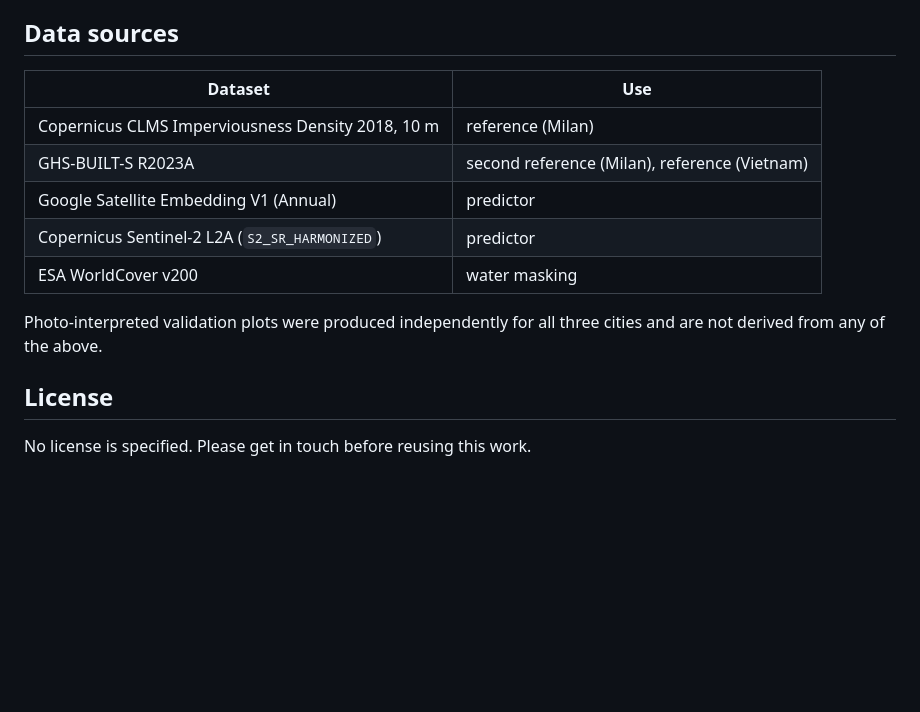
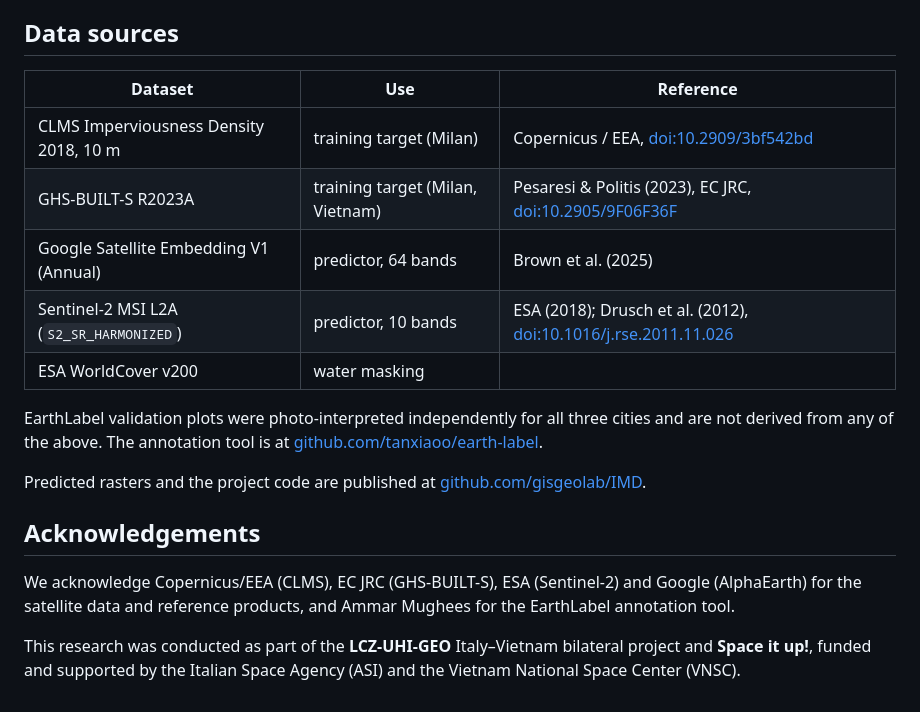
Before and after one commit to tanxiaoo/IMD-Mapping, a Markdown page: README.md, the part around one of its changes. Rendered like a GitHub page; blank space fills up the shorter version.

```diff
--- a/README.md
+++ b/README.md
@@ -128,17 +149,27 @@ quota is rate-based.
 
 ## Data sources
 
-| Dataset | Use |
-|---|---|
-| Copernicus CLMS Imperviousness Density 2018, 10 m | reference (Milan) |
-| GHS-BUILT-S R2023A | second reference (Milan), reference (Vietnam) |
-| Google Satellite Embedding V1 (Annual) | predictor |
-| Copernicus Sentinel-2 L2A (`S2_SR_HARMONIZED`) | predictor |
-| ESA WorldCover v200 | water masking |
+| Dataset | Use | Reference |
+|---|---|---|
+| CLMS Imperviousness Density 2018, 10 m | training target (Milan) | Copernicus / EEA, [doi:10.2909/3bf542bd](https://doi.org/10.2909/3bf542bd) |
+| GHS-BUILT-S R2023A | training target (Milan, Vietnam) | Pesaresi & Politis (2023), EC JRC, [doi:10.2905/9F06F36F](https://doi.org/10.2905/9F06F36F) |
+| Google Satellite Embedding V1 (Annual) | predictor, 64 bands | Brown et al. (2025) |
+| Sentinel-2 MSI L2A (`S2_SR_HARMONIZED`) | predictor, 10 bands | ESA (2018); Drusch et al. (2012), [doi:10.1016/j.rse.2011.11.026](https://doi.org/10.1016/j.rse.2011.11.026) |
+| ESA WorldCover v200 | water masking | |
 
-Photo-interpreted validation plots were produced independently for all three
-cities and are not derived from any of the above.
+EarthLabel validation plots were photo-interpreted independently for all three
+cities and are not derived from any of the above. The annotation tool is at
+[github.com/tanxiaoo/earth-label](https://github.com/tanxiaoo/earth-label).
 
-## License
+Predicted rasters and the project code are published at
+[github.com/gisgeolab/IMD](https://github.com/gisgeolab/IMD).
 
-No license is specified. Please get in touch before reusing this work.
+## Acknowledgements
+
+We acknowledge Copernicus/EEA (CLMS), EC JRC (GHS-BUILT-S), ESA (Sentinel-2)
+and Google (AlphaEarth) for the satellite data and reference products, and
+Ammar Mughees for the EarthLabel annotation tool.
+
+This research was conducted as part of the **LCZ-UHI-GEO** Italy–Vietnam
+bilateral project and **Space it up!**, funded and supported by the Italian
+Space Agency (ASI) and the Vietnam National Space Center (VNSC).
```
Also changed, not shown: other parts of README.md (+54 -33 lines).
